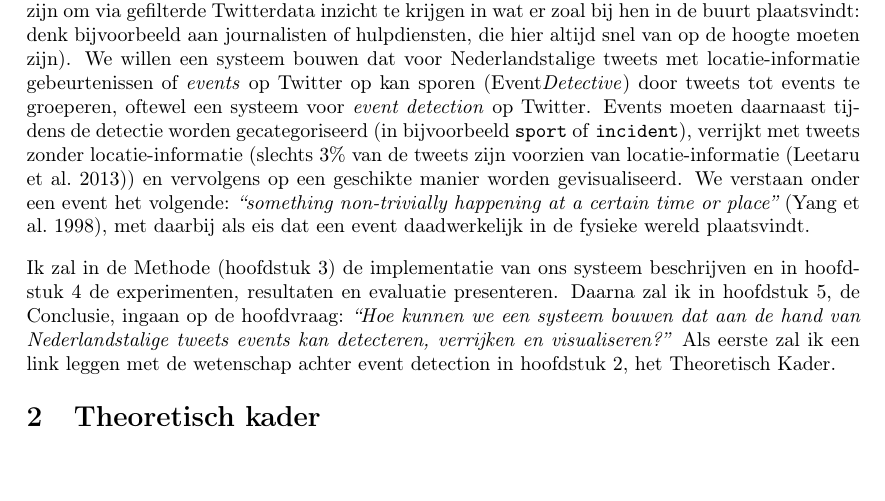
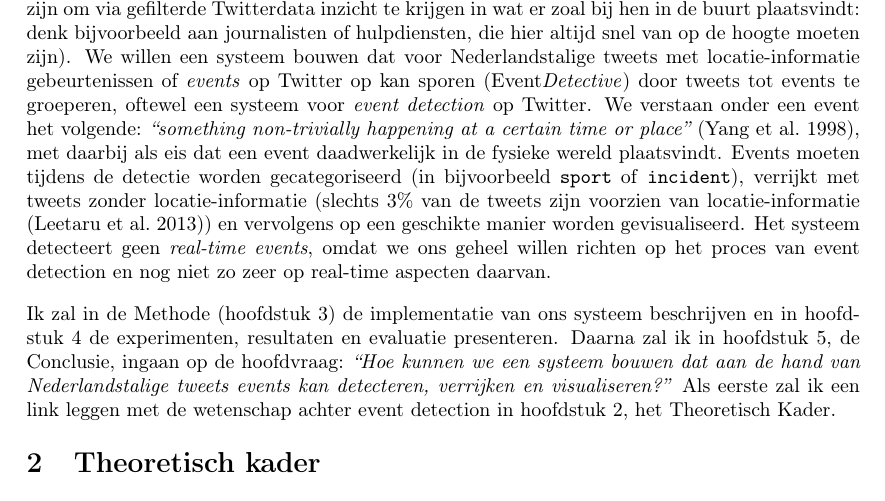
Before and after one commit to chrispool/Thesis, a LaTeX document (scriptie David de Kleer/scriptie.tex): part of page 5 of 23, cut so that both start at the same text. Compiled offline with pdfLaTeX.

Commit message:
inleiding enigszins aangepast

```diff
--- a/scriptie David de Kleer/scriptie.tex
+++ b/scriptie David de Kleer/scriptie.tex
@@ -135,13 +135,17 @@ bijvoorbeeld aan journalisten of hulpdiensten, die hier altijd snel van op de
 hoogte moeten zijn). We willen een systeem bouwen dat
 voor Nederlandstalige tweets met locatie-informatie gebeurtenissen of \it{events} op Twitter op kan sporen (Event\it{Detective}) door tweets
 tot events te groeperen, oftewel
-een systeem voor \it{event detection} op Twitter. Events moeten daarnaast
-tijdens de detectie worden gecategoriseerd (in bijvoorbeeld \ttt{sport} of \ttt{incident}), verrijkt met tweets zonder locatie-informatie (slechts 3\% van de
-tweets zijn voorzien van locatie-informatie (\citealt{leetaru2013mapping})) en vervolgens op een geschikte manier
-worden gevisualiseerd. We verstaan onder een event het
+een systeem voor \it{event detection} op Twitter.
+We verstaan onder een event het
 volgende: \it{``something non-trivially happening at a certain time or place''}
 (\citealt{yang1998study}), met daarbij als eis
 dat een event daadwerkelijk in de fysieke wereld plaatsvindt.
+Events moeten
+tijdens de detectie worden gecategoriseerd (in bijvoorbeeld \ttt{sport} of \ttt{incident}), verrijkt met tweets zonder locatie-informatie (slechts 3\% van de
+tweets zijn voorzien van locatie-informatie (\citealt{leetaru2013mapping})) en vervolgens op een geschikte manier
+worden gevisualiseerd.
+Het systeem detecteert geen \it{real-time events},
+omdat we ons geheel willen richten op het proces van event detection en nog niet zo zeer op real-time aspecten daarvan.
 \vl
 Ik zal in de Methode (hoofdstuk \ref{methode}) de implementatie van ons systeem
 beschrijven en in hoofdstuk \ref{resultaten} de experimenten, resultaten en evaluatie
```
Also changed, not shown: scriptie David de Kleer/scriptie.pdf, 1 other file.
